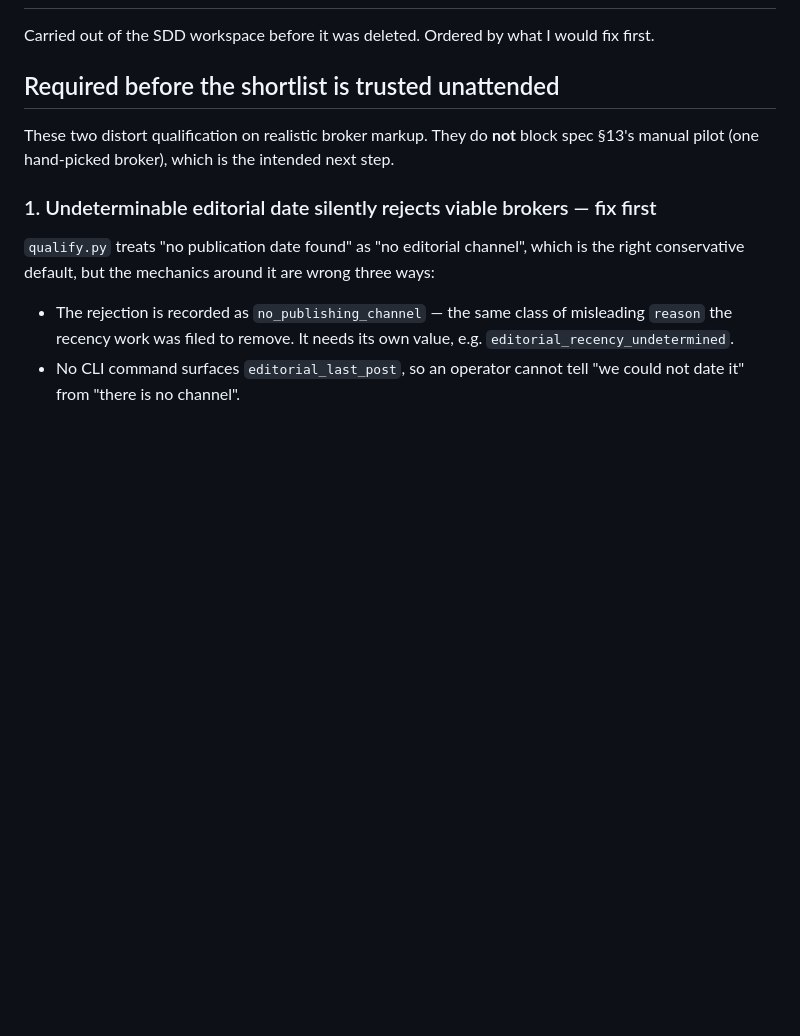
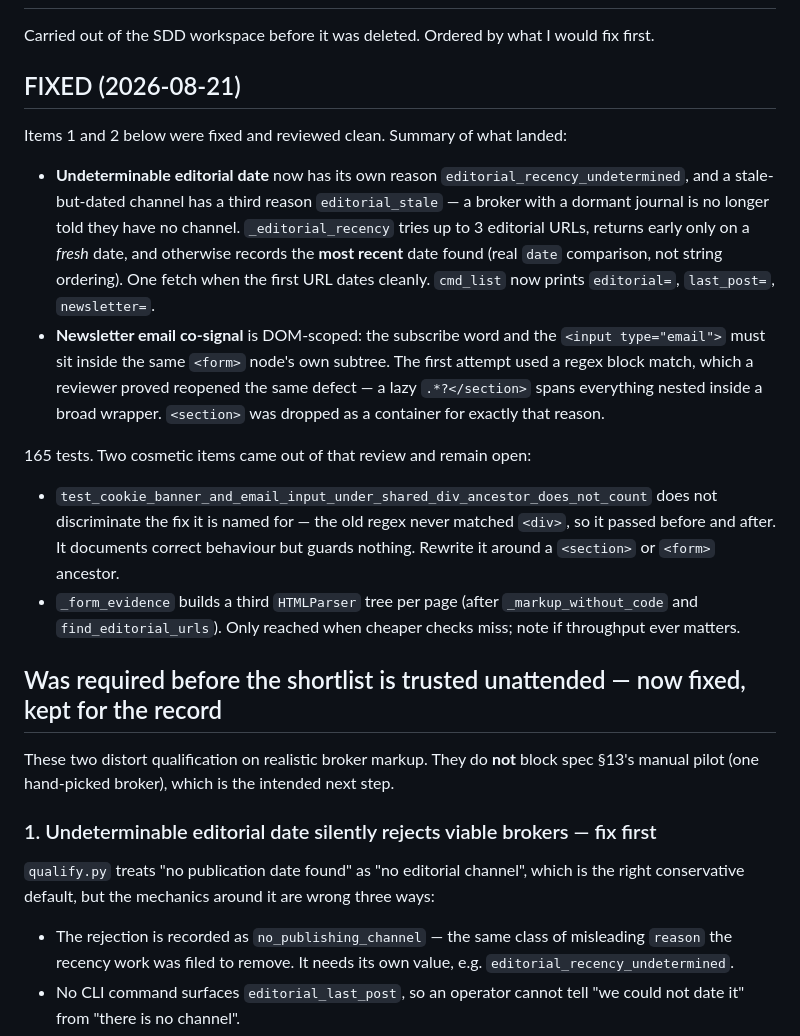
Before and after one commit to Plecoprints/broker-content-engine, a Markdown page: docs/superpowers/FOLLOW-UPS.md, the part around the change. Drawn GitHub-style; blank space fills up the shorter version.

Commit message:
docs: record residual fixes and the two cosmetic items from their review

```diff
--- a/docs/superpowers/FOLLOW-UPS.md
+++ b/docs/superpowers/FOLLOW-UPS.md
@@ -2,7 +2,30 @@
 
 Carried out of the SDD workspace before it was deleted. Ordered by what I would fix first.
 
-## Required before the shortlist is trusted unattended
+## FIXED (2026-08-21)
+
+Items 1 and 2 below were fixed and reviewed clean. Summary of what landed:
+
+- **Undeterminable editorial date** now has its own reason `editorial_recency_undetermined`, and a
+  stale-but-dated channel has a third reason `editorial_stale` — a broker with a dormant journal is no
+  longer told they have no channel. `_editorial_recency` tries up to 3 editorial URLs, returns early
+  only on a *fresh* date, and otherwise records the **most recent** date found (real `date`
+  comparison, not string ordering). One fetch when the first URL dates cleanly. `cmd_list` now prints
+  `editorial=`, `last_post=`, `newsletter=`.
+- **Newsletter email co-signal** is DOM-scoped: the subscribe word and the `<input type="email">` must
+  sit inside the same `<form>` node's own subtree. The first attempt used a regex block match, which a
+  reviewer proved reopened the same defect — a lazy `.*?</section>` spans everything nested inside a
+  broad wrapper. `<section>` was dropped as a container for exactly that reason.
+
+165 tests. Two cosmetic items came out of that review and remain open:
+
+- `test_cookie_banner_and_email_input_under_shared_div_ancestor_does_not_count` does not discriminate
+  the fix it is named for — the old regex never matched `<div>`, so it passed before and after. It
+  documents correct behaviour but guards nothing. Rewrite it around a `<section>` or `<form>` ancestor.
+- `_form_evidence` builds a third `HTMLParser` tree per page (after `_markup_without_code` and
+  `find_editorial_urls`). Only reached when cheaper checks miss; note if throughput ever matters.
+
+## Was required before the shortlist is trusted unattended — now fixed, kept for the record
 
 These two distort qualification on realistic broker markup. They do **not** block spec §13's manual
 pilot (one hand-picked broker), which is the intended next step.
```
